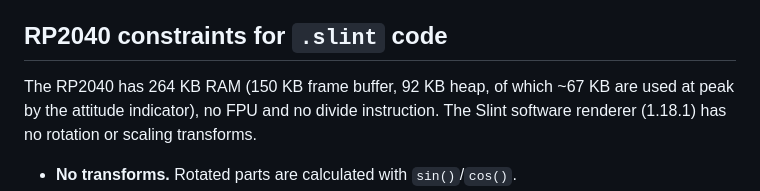
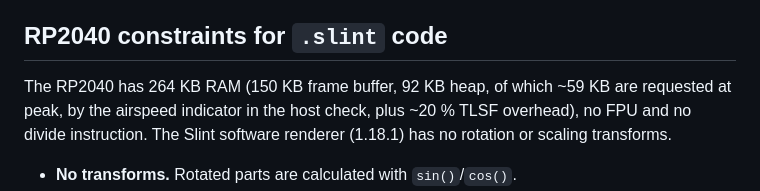
Before and after one commit to stepkun/slint-demos, a Markdown page: CLAUDE.md, the part around the change. GitHub-like rendering.

Commit message:
CLAUDE.md: update the heap peak to the current host check
The airspeed indicator (58.6 KB requested) is now the peak, the attitude indicator is at
42.4 KB after writing out the pitch ladder.

Co-Authored-By: Claude Opus 5.5 <noreply@anthropic.com>
Claude-Session: https://claude.ai/code/session_01UnuNkZbnTGdj81v7BSQvF2

```diff
--- a/CLAUDE.md
+++ b/CLAUDE.md
@@ -61,8 +61,8 @@ what was only built or tested on the host.
 
 ## RP2040 constraints for `.slint` code
 
-The RP2040 has 264 KB RAM (150 KB frame buffer, 92 KB heap, of which ~67 KB are used at peak
-by the attitude indicator), no FPU and no divide instruction. The Slint software renderer
+The RP2040 has 264 KB RAM (150 KB frame buffer, 92 KB heap, of which ~59 KB are requested at peak,
+by the airspeed indicator in the host check, plus ~20 % TLSF overhead), no FPU and no divide instruction. The Slint software renderer
 (1.18.1) has no rotation or scaling transforms.
 
 - **No transforms.** Rotated parts are calculated with `sin()`/`cos()`.
```
